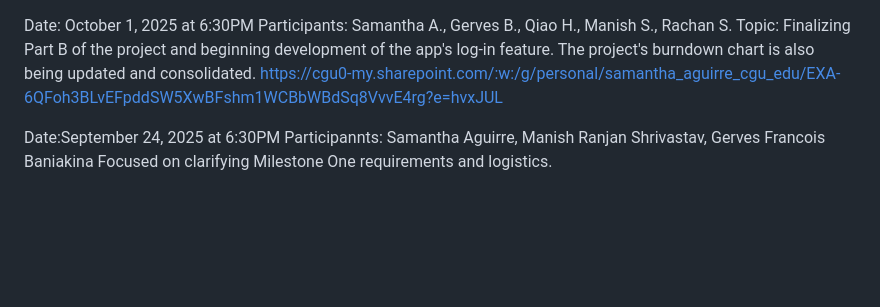
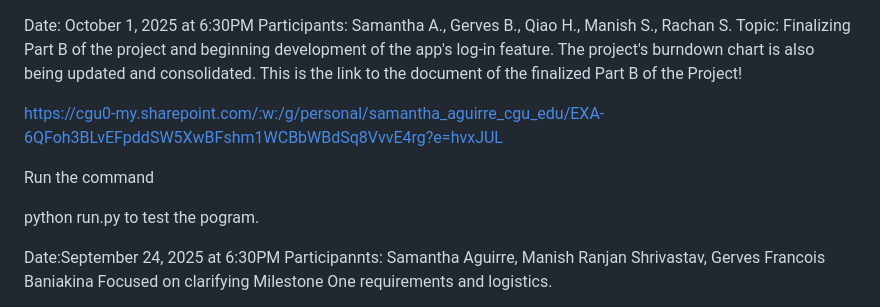
Before and after one commit to rscgu/ist-303-paldea, a Markdown page: README.md, the part around the change. Rendered like a GitHub page; blank space fills up the shorter version.

```diff
--- a/README.md
+++ b/README.md
@@ -1,7 +1,13 @@
 Date: October 1, 2025 at 6:30PM
 Participants: Samantha A., Gerves B., Qiao H., Manish S., Rachan S.
 Topic: Finalizing Part B of the project and beginning development of the app's log-in feature. The project's burndown chart is also being updated and consolidated.
+This is the link to the document of the finalized Part B of the Project!
+
 https://cgu0-my.sharepoint.com/:w:/g/personal/samantha_aguirre_cgu_edu/EXA-6QFoh3BLvEFpddSW5XwBFshm1WCBbWBdSq8VvvE4rg?e=hvxJUL
+
+Run the command
+
+python run.py to test the pogram.
 
 Date:September 24, 2025 at 6:30PM
 Participannts: Samantha Aguirre, Manish Ranjan Shrivastav, Gerves Francois Baniakina
```
